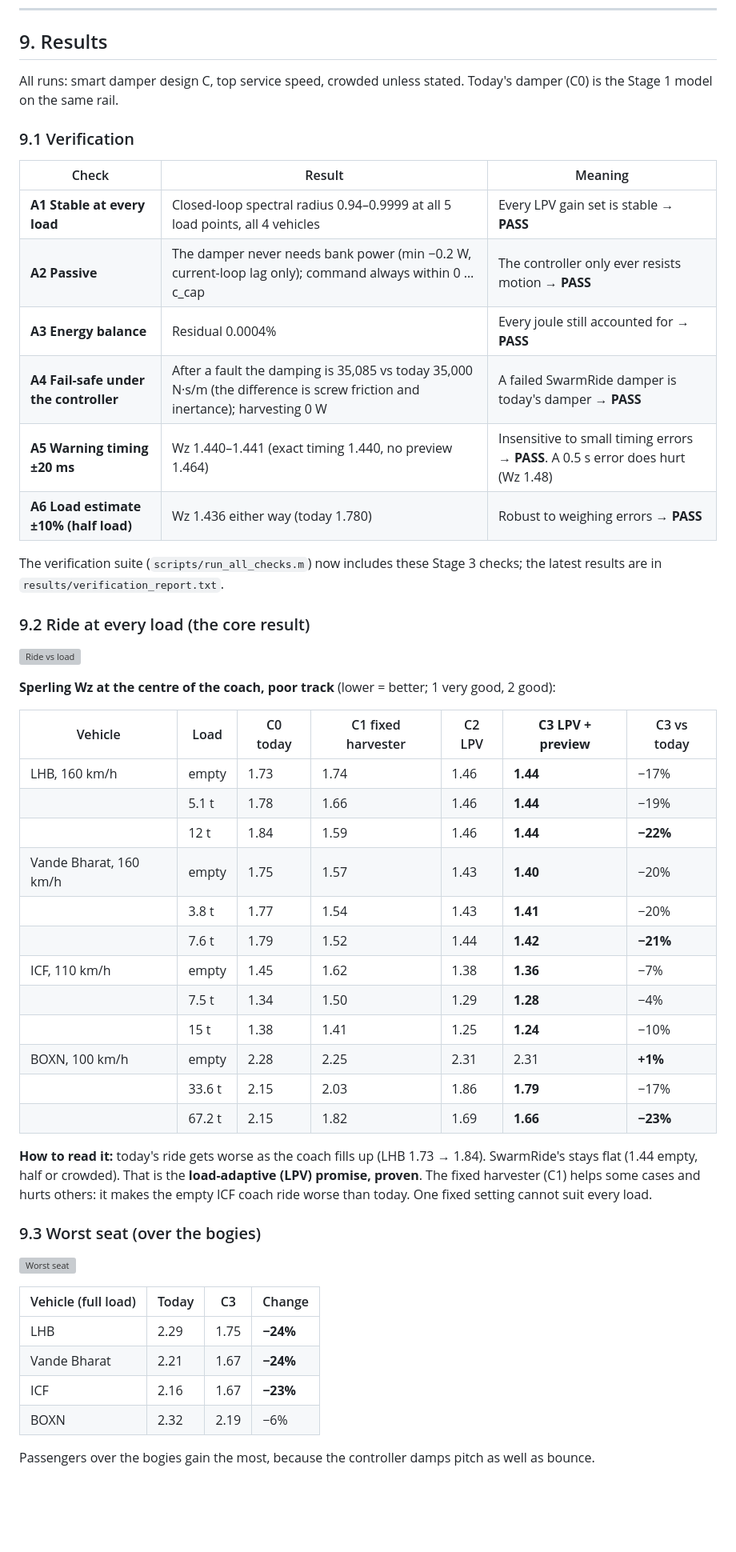
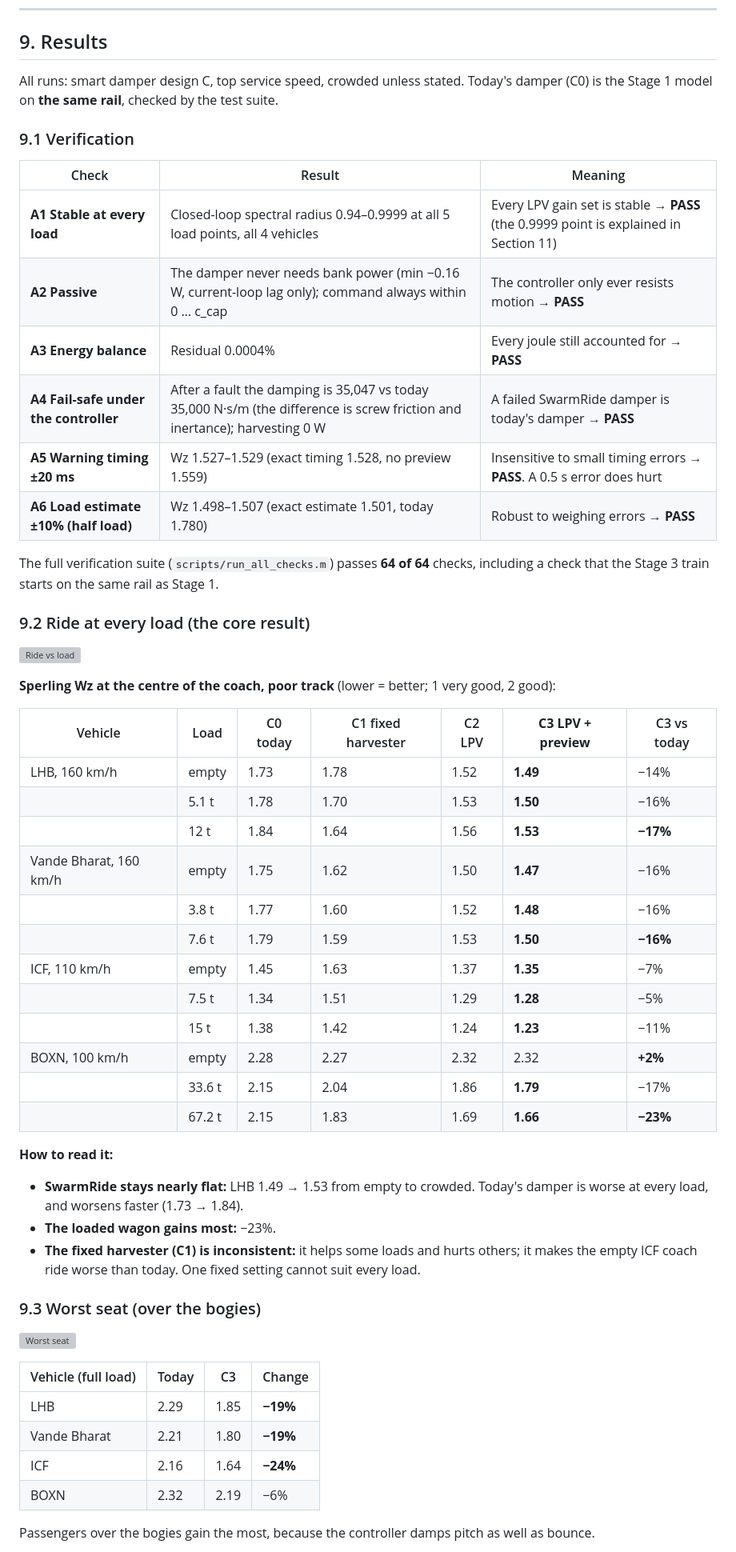
Before and after one commit to Sangeeth0301/SwarmRide-Bharat, a Markdown page: SwarmRide_Sim/Stage3.md, the part around one of its changes. Shown at 80% size. Drawn GitHub-style; blank space fills up the shorter version; grey boxes are pictures that could not be loaded.

```diff
--- a/SwarmRide_Sim/Stage3.md
+++ b/SwarmRide_Sim/Stage3.md
@@ -169,20 +169,20 @@ Train Brain ──p──► SwarmRide Controller ────┘          (powe
 
 ## 9. Results
 
-All runs: smart damper design C, top service speed, crowded unless stated. Today's damper (C0) is the Stage 1 model on the same rail.
+All runs: smart damper design C, top service speed, crowded unless stated. Today's damper (C0) is the Stage 1 model on **the same rail**, checked by the test suite.
 
 ### 9.1 Verification
 
 | Check | Result | Meaning |
 |---|---|---|
-| **A1 Stable at every load** | Closed-loop spectral radius 0.94–0.9999 at all 5 load points, all 4 vehicles | Every LPV gain set is stable → **PASS** |
-| **A2 Passive** | The damper never needs bank power (min −0.2 W, current-loop lag only); command always within 0 … c_cap | The controller only ever resists motion → **PASS** |
+| **A1 Stable at every load** | Closed-loop spectral radius 0.94–0.9999 at all 5 load points, all 4 vehicles | Every LPV gain set is stable → **PASS** (the 0.9999 point is explained in Section 11) |
+| **A2 Passive** | The damper never needs bank power (min −0.16 W, current-loop lag only); command always within 0 … c_cap | The controller only ever resists motion → **PASS** |
 | **A3 Energy balance** | Residual 0.0004% | Every joule still accounted for → **PASS** |
-| **A4 Fail-safe under the controller** | After a fault the damping is 35,085 vs today 35,000 N·s/m (the difference is screw friction and inertance); harvesting 0 W | A failed SwarmRide damper is today's damper → **PASS** |
-| **A5 Warning timing ±20 ms** | Wz 1.440–1.441 (exact timing 1.440, no preview 1.464) | Insensitive to small timing errors → **PASS**. A 0.5 s error does hurt (Wz 1.48) |
-| **A6 Load estimate ±10% (half load)** | Wz 1.436 either way (today 1.780) | Robust to weighing errors → **PASS** |
+| **A4 Fail-safe under the controller** | After a fault the damping is 35,047 vs today 35,000 N·s/m (the difference is screw friction and inertance); harvesting 0 W | A failed SwarmRide damper is today's damper → **PASS** |
+| **A5 Warning timing ±20 ms** | Wz 1.527–1.529 (exact timing 1.528, no preview 1.559) | Insensitive to small timing errors → **PASS**. A 0.5 s error does hurt |
+| **A6 Load estimate ±10% (half load)** | Wz 1.498–1.507 (exact estimate 1.501, today 1.780) | Robust to weighing errors → **PASS** |
 
-The verification suite (`scripts/run_all_checks.m`) now includes these Stage 3 checks; the latest results are in `results/verification_report.txt`.
+The full verification suite (`scripts/run_all_checks.m`) passes **64 of 64** checks, including a check that the Stage 3 train starts on the same rail as Stage 1.
 
 ### 9.2 Ride at every load (the core result)
 
@@ -192,20 +192,23 @@ The verification suite (`scripts/run_all_checks.m`) now includes these Stage 3 c
 
 | Vehicle | Load | C0 today | C1 fixed harvester | C2 LPV | **C3 LPV + preview** | C3 vs today |
 |---|---|---|---|---|---|---|
-| LHB, 160 km/h | empty | 1.73 | 1.74 | 1.46 | **1.44** | −17% |
-| | 5.1 t | 1.78 | 1.66 | 1.46 | **1.44** | −19% |
-| | 12 t | 1.84 | 1.59 | 1.46 | **1.44** | **−22%** |
-| Vande Bharat, 160 km/h | empty | 1.75 | 1.57 | 1.43 | **1.40** | −20% |
-| | 3.8 t | 1.77 | 1.54 | 1.43 | **1.41** | −20% |
-| | 7.6 t | 1.79 | 1.52 | 1.44 | **1.42** | **−21%** |
-| ICF, 110 km/h | empty | 1.45 | 1.62 | 1.38 | **1.36** | −7% |
-| | 7.5 t | 1.34 | 1.50 | 1.29 | **1.28** | −4% |
-| | 15 t | 1.38 | 1.41 | 1.25 | **1.24** | −10% |
-| BOXN, 100 km/h | empty | 2.28 | 2.25 | 2.31 | 2.31 | **+1%** |
-| | 33.6 t | 2.15 | 2.03 | 1.86 | **1.79** | −17% |
-| | 67.2 t | 2.15 | 1.82 | 1.69 | **1.66** | **−23%** |
+| LHB, 160 km/h | empty | 1.73 | 1.78 | 1.52 | **1.49** | −14% |
+| | 5.1 t | 1.78 | 1.70 | 1.53 | **1.50** | −16% |
+| | 12 t | 1.84 | 1.64 | 1.56 | **1.53** | **−17%** |
+| Vande Bharat, 160 km/h | empty | 1.75 | 1.62 | 1.50 | **1.47** | −16% |
+| | 3.8 t | 1.77 | 1.60 | 1.52 | **1.48** | −16% |
+| | 7.6 t | 1.79 | 1.59 | 1.53 | **1.50** | **−16%** |
+| ICF, 110 km/h | empty | 1.45 | 1.63 | 1.37 | **1.35** | −7% |
+| | 7.5 t | 1.34 | 1.51 | 1.29 | **1.28** | −5% |
+| | 15 t | 1.38 | 1.42 | 1.24 | **1.23** | −11% |
+| BOXN, 100 km/h | empty | 2.28 | 2.27 | 2.32 | 2.32 | **+2%** |
+| | 33.6 t | 2.15 | 2.04 | 1.86 | **1.79** | −17% |
+| | 67.2 t | 2.15 | 1.83 | 1.69 | **1.66** | **−23%** |
 
-**How to read it:** today's ride gets worse as the coach fills up (LHB 1.73 → 1.84). SwarmRide's stays flat (1.44 empty, half or crowded). That is the **load-adaptive (LPV) promise, proven**. The fixed harvester (C1) helps some cases and hurts others: it makes the empty ICF coach ride worse than today. One fixed setting cannot suit every load.
+**How to read it:**
+- **SwarmRide stays nearly flat:** LHB 1.49 → 1.53 from empty to crowded. Today's damper is worse at every load, and worsens faster (1.73 → 1.84).
+- **The loaded wagon gains most:** −23%.
+- **The fixed harvester (C1) is inconsistent:** it helps some loads and hurts others; it makes the empty ICF coach ride worse than today. One fixed setting cannot suit every load.
 
 ### 9.3 Worst seat (over the bogies)
 
@@ -213,9 +216,9 @@ The verification suite (`scripts/run_all_checks.m`) now includes these Stage 3 c
 
 | Vehicle (full load) | Today | C3 | Change |
 |---|---|---|---|
-| LHB | 2.29 | 1.75 | **−24%** |
-| Vande Bharat | 2.21 | 1.67 | **−24%** |
-| ICF | 2.16 | 1.67 | **−23%** |
+| LHB | 2.29 | 1.85 | **−19%** |
+| Vande Bharat | 2.21 | 1.80 | **−19%** |
+| ICF | 2.16 | 1.64 | **−24%** |
 | BOXN | 2.32 | 2.19 | −6% |
 
 Passengers over the bogies gain the most, because the controller damps pitch as well as bounce.
```
Also changed, not shown: other parts of SwarmRide_Sim/Stage3.md (+30 -28 lines).
